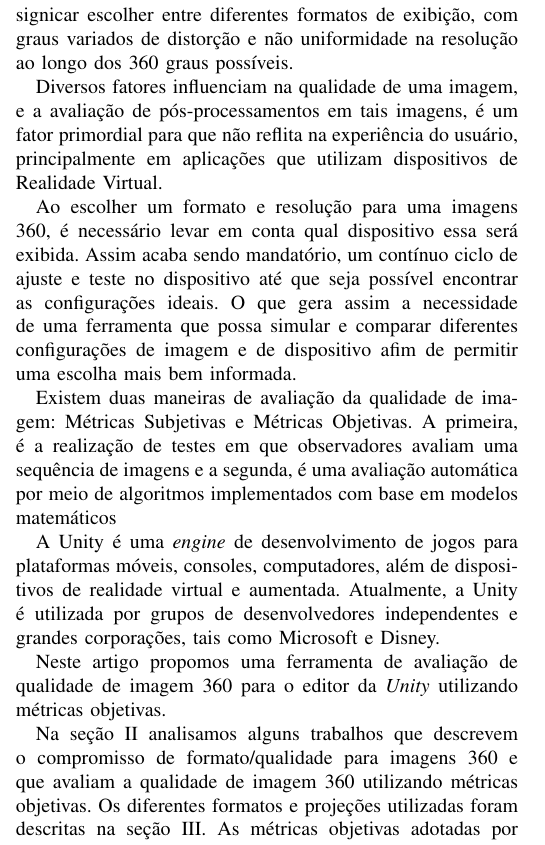
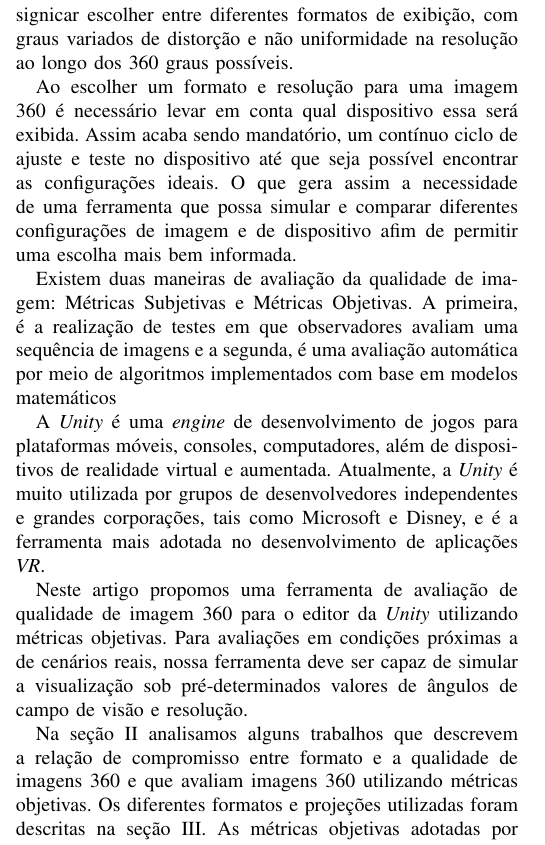
Before and after one commit to adrianogil/qualitytool-writing, a LaTeX paper (src/bare_conf.tex): part of one column of page 1 of 6, cut so that both start at the same text. Compiled offline with pdfLaTeX; a missing font is replaced by an installed copy or a similar font; a LaTeX package or settings file that is missing is left out.

Commit message:
Few updates

```diff
--- a/src/bare_conf.tex
+++ b/src/bare_conf.tex
@@ -63,7 +63,7 @@
 \usepackage{graphicx,url}
 \usepackage{float}
 
-\usepackage[brazilian]{babel}
+\usepackage[brazil]{babel}
 \usepackage[utf8]{inputenc}
 \usepackage[T1]{fontenc}
 
@@ -424,24 +425,24 @@ Recentemente, dispositivos de realidade virtual (VR, sigla inglês para \textit{
 Aplicações de visualização de imagens 360 renderizam seu conteúdo envelopado numa esfera, ou seja, como se o conteúdo visual estivesse disposto ao redor do usuário, preenchendo completamente o seu campo visual, como no caso das aplicações \textit{VR}. Para tanto, requerem uma grande quantidade de píxels disponíveis de forma a manter a boa qualidade dessas visualizações. A busca pela melhor qualidade visual pode signicar escolher entre diferentes formatos de exibição, com graus variados de distorção e não uniformidade na resolução ao longo dos 360 graus possíveis.
 
 
-Diversos fatores influenciam na qualidade de uma imagem, e a avaliação de pós-processamentos em tais imagens, é um fator primordial para que não reflita na experiência do usuário, principalmente em aplicações que utilizam dispositivos de Realidade Virtual.
+% Diversos fatores influenciam na qualidade de uma imagem, e a avaliação de pós-processamentos em tais imagens, é um fator primordial para que não reflita na experiência do usuário, principalmente em aplicações que utilizam dispositivos de Realidade Virtual.
 
 
 % Qualidade de imagem 360
 % - Parâmetros de configuração
 % - Necessidade de uma ferramenta para comparar diferentes sets de configuração
-Ao escolher um formato e resolução para uma imagens 360, é necessário levar em conta qual dispositivo essa será exibida. Assim acaba sendo mandatório, um contínuo ciclo de ajuste e teste no dispositivo até que seja possível encontrar as configurações ideais. O que gera assim a necessidade de uma ferramenta que possa simular e comparar diferentes configurações de imagem e de dispositivo afim de permitir uma escolha mais bem informada.
+Ao escolher um formato e resolução para uma imagem 360 é necessário levar em conta qual dispositivo essa será exibida. Assim acaba sendo mandatório, um contínuo ciclo de ajuste e teste no dispositivo até que seja possível encontrar as configurações ideais. O que gera assim a necessidade de uma ferramenta que possa simular e comparar diferentes configurações de imagem e de dispositivo afim de permitir uma escolha mais bem informada.
 
 Existem duas maneiras de avaliação da qualidade de imagem: Métricas Subjetivas e Métricas Objetivas. A primeira, é a realização de testes em que observadores avaliam uma sequência de imagens e a segunda, é uma avaliação automática por meio de algoritmos implementados com base em modelos matemáticos
 
 % TODO: Unity como ferramenta default para desenvolver VR apps
-A Unity é uma \textit{engine} de desenvolvimento de jogos para plataformas móveis, consoles, computadores, além de dispositivos de realidade virtual e aumentada. Atualmente, a Unity é utilizada por grupos de desenvolvedores independentes e grandes corporações, tais como Microsoft e Disney.
+A \textit{Unity} é uma \textit{engine} de desenvolvimento de jogos para plataformas móveis, consoles, computadores, além de dispositivos de realidade virtual e aumentada. Atualmente, a \textit{Unity} é muito utilizada por grupos de desenvolvedores independentes e grandes corporações, tais como Microsoft e Disney, e é a ferramenta mais adotada no desenvolvimento de aplicações \textit{VR}.
 
 % TODO: Proposta
-Neste artigo propomos uma ferramenta de avaliação de qualidade de imagem 360 para o editor da \textit{Unity} utilizando métricas objetivas.
+Neste artigo propomos uma ferramenta de avaliação de qualidade de imagem 360 para o editor da \textit{Unity} utilizando métricas objetivas. Para avaliações em condições próximas a de cenários reais, nossa ferramenta deve ser capaz de simular a visualização sob pré-determinados valores de ângulos de campo de visão e resolução.
 
 % TOREPHRASE: Estrutura do artigo
-Na seção \ref{sec:relatedworks} analisamos alguns trabalhos que descrevem o compromisso de formato/qualidade para imagens 360 e que avaliam a qualidade de imagem 360 utilizando métricas objetivas. Os diferentes formatos e projeções utilizadas foram descritas na seção \ref{sec:imageprojection}. As métricas objetivas adotadas por este trabalho foram compiladas na seção \ref{sec:metrics}. Na seção \ref{sec:unitytool} é feita uma descrição detalhada da nossa implementação. Resultados são discutidos na seção \ref{sec:results}. Por fim, as conclusões e perspectivas de trabalhos futuros são mencionadas na seção \ref{sec:conclusion}.
+Na seção \ref{sec:relatedworks} analisamos alguns trabalhos que descrevem a relação de compromisso entre formato e a qualidade de imagens 360 e que avaliam imagens 360 utilizando métricas objetivas. Os diferentes formatos e projeções utilizadas foram descritas na seção \ref{sec:imageprojection}. As métricas objetivas adotadas por este trabalho foram compiladas na seção \ref{sec:metrics}. Na seção \ref{sec:unitytool} é feita uma descrição detalhada da nossa implementação. Resultados são discutidos na seção \ref{sec:results}. Por fim, as conclusões e perspectivas de trabalhos futuros são mencionadas na seção \ref{sec:conclusion}.
 
 
 % An example of a floating figure using the graphicx package.
```
Also changed, not shown: src/bare_conf.bib (+10 -4 lines), src/bare_conf.tex (3 more changed lines).
